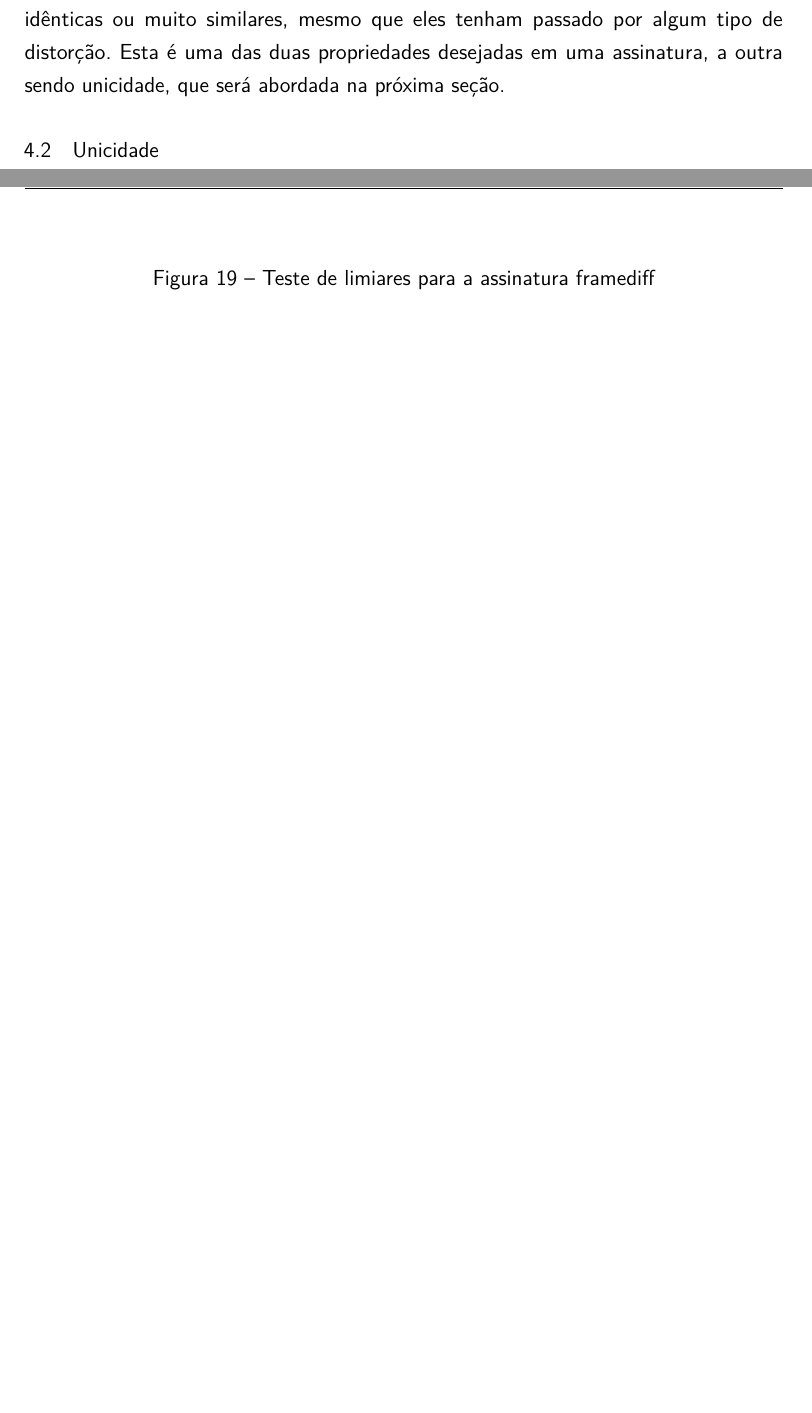
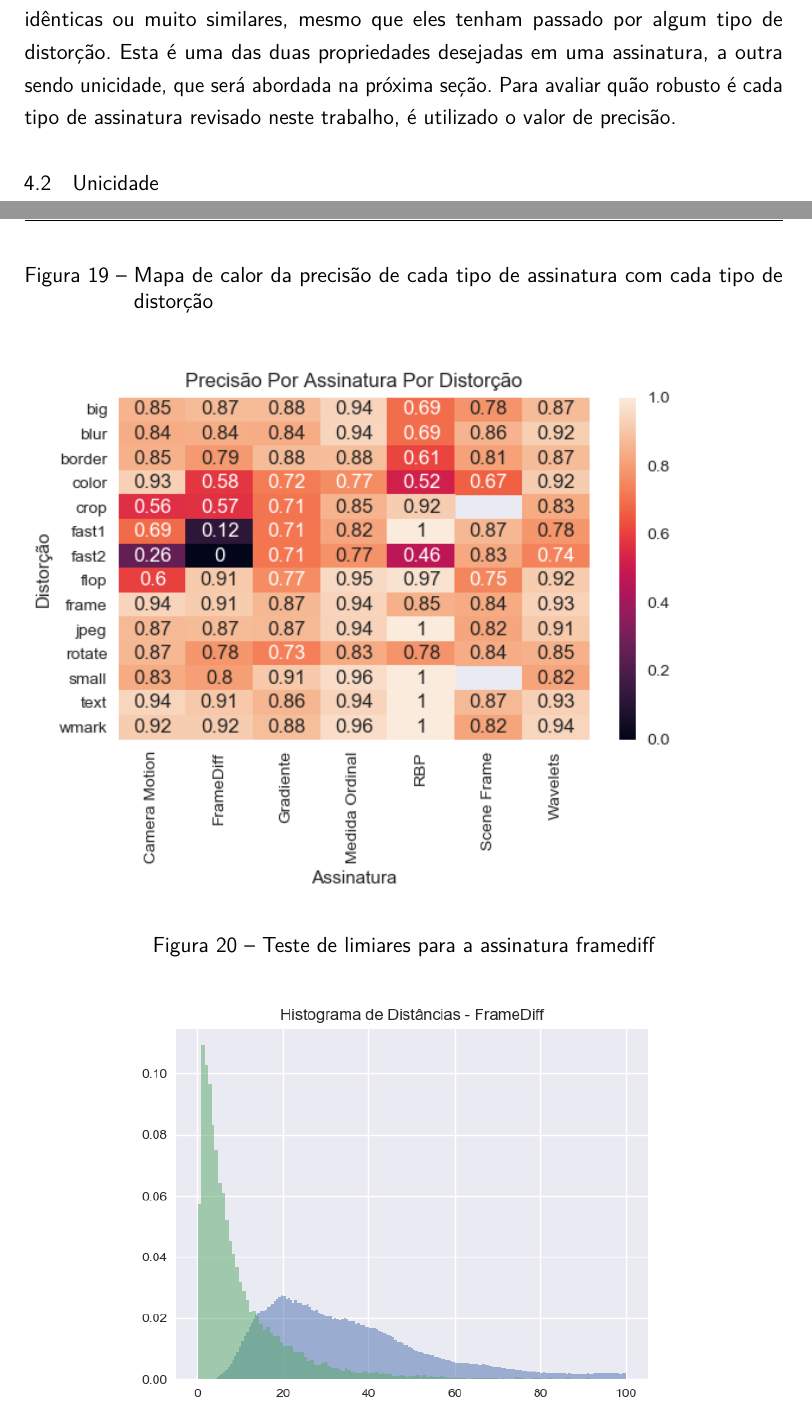
Before and after one commit to jordyantunes/TCC-texto, a LaTeX thesis (utfpr-tcc.tex, which reads estrutura/textuais/desenvolvimento/resultados.tex): two parts of pages 36 and 37 of 48 before the commit and two parts of pages 36 and 37 of 49 after it, joined at a grey line, cut so that both start at the same text, the shorter picture padded with empty space. Compiled offline with pdfLaTeX.

Commit message:
Experimentos

```diff
--- a/estrutura/textuais/desenvolvimento/resultados.tex
+++ b/estrutura/textuais/desenvolvimento/resultados.tex
@@ -36,7 +36,14 @@ Na sequência, serão discutidos os resultados obtidos nos testes utilizando os
 
 \section{Robustez}
 
-Segundo \citeauthor{hua2004robust}, robustez é a capacidade de uma assinatura ser tolerante a ruído, o que quer dizer que dois vídeos com o mesmo conteúdo devem ter assinaturas idênticas ou muito similares, mesmo que eles tenham passado por algum tipo de distorção. Esta é uma das duas propriedades desejadas em uma assinatura, a outra sendo unicidade, que será abordada na próxima seção.
+Segundo \citeauthor{hua2004robust}, robustez é a capacidade de uma assinatura ser tolerante a ruído, o que quer dizer que dois vídeos com o mesmo conteúdo devem ter assinaturas idênticas ou muito similares, mesmo que eles tenham passado por algum tipo de distorção. Esta é uma das duas propriedades desejadas em uma assinatura, a outra sendo unicidade, que será abordada na próxima seção. Para avaliar quão robusto é cada tipo de assinatura revisado neste trabalho, é utilizado o valor de precisão.
+
+\begin{figure}[h]
+	\centering
+	\caption{Mapa de calor da precisão de cada tipo de assinatura com cada tipo de distorção}
+	\label{fig:heatmap-precisao}
+	\includegraphics[width=\textwidth]{dados/figuras/experimentos/heatmap_final_precisao.png}
+\end{figure}
 % Verificar se consegue encontrar a cópia
 \section{Unicidade}
 % Verificar se identifica que é cópia de apenas 1 vídeo
```
Also changed, not shown: dados/figuras/experimentos/heatmap_final_f1.png (added), dados/figuras/experimentos/heatmap_final_precisao.png (added), dados/figuras/experimentos/heatmap_final_recall.png (added).
